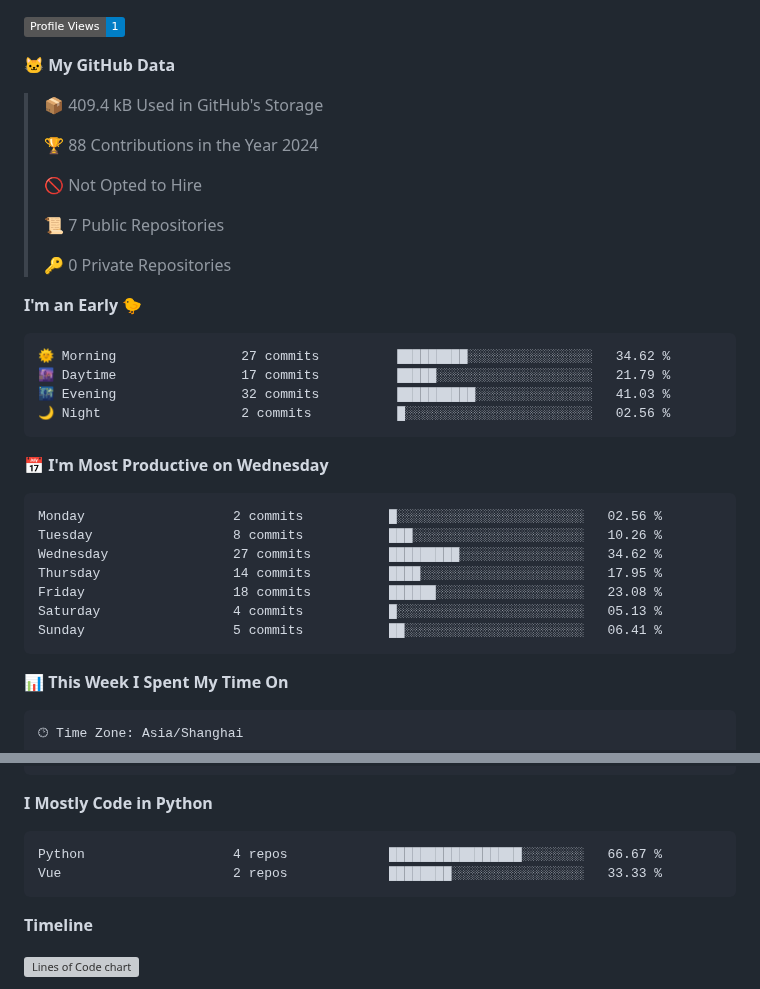
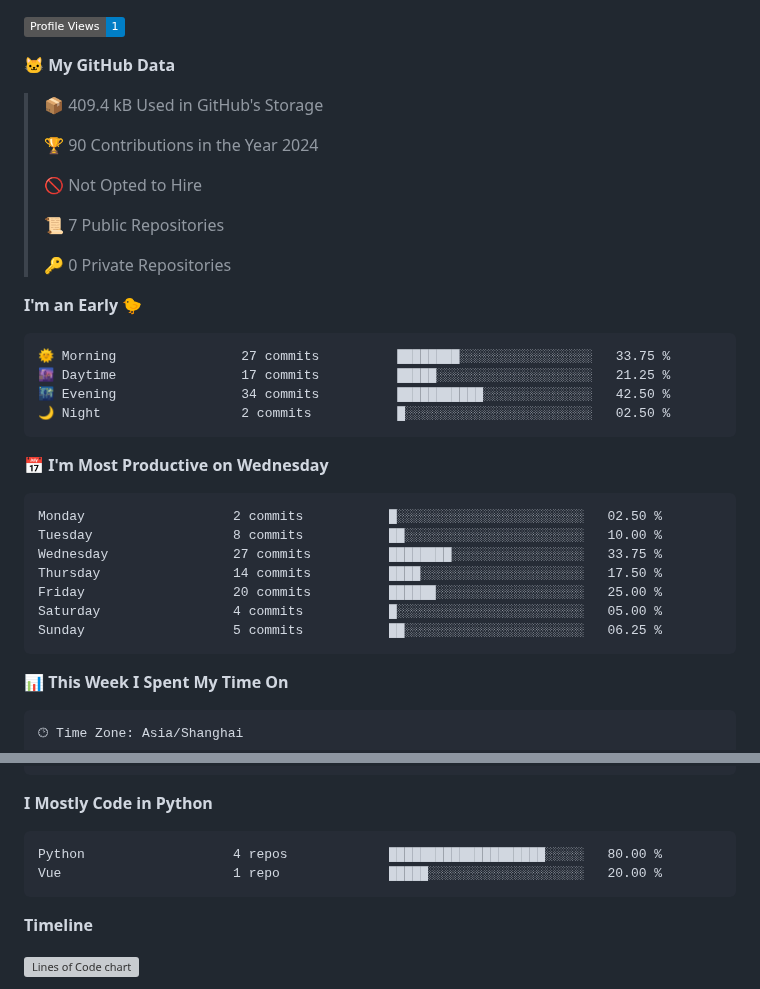
Before and after one commit to CloudSwordSage/CloudSwordSage, a Markdown page: README.md, 2 parts joined by grey strips. Rendered like a GitHub page; badges without logos; grey boxes are pictures that could not be loaded.

Commit message:
Updated with Dev Metrics

````diff
--- a/README.md
+++ b/README.md
@@ -25,7 +25,7 @@
 
 > 📦 409.4 kB Used in GitHub's Storage
  >
-> 🏆 88 Contributions in the Year 2024
+> 🏆 90 Contributions in the Year 2024
  >
 > 🚫 Not Opted to Hire
  >
@@ -36,21 +36,21 @@
 **I'm an Early 🐤**
 
 ```text
-🌞 Morning                27 commits          █████████░░░░░░░░░░░░░░░░   34.62 %
-🌆 Daytime                17 commits          █████░░░░░░░░░░░░░░░░░░░░   21.79 %
-🌃 Evening                32 commits          ██████████░░░░░░░░░░░░░░░   41.03 %
-🌙 Night                  2 commits           █░░░░░░░░░░░░░░░░░░░░░░░░   02.56 %
+🌞 Morning                27 commits          ████████░░░░░░░░░░░░░░░░░   33.75 %
+🌆 Daytime                17 commits          █████░░░░░░░░░░░░░░░░░░░░   21.25 %
+🌃 Evening                34 commits          ███████████░░░░░░░░░░░░░░   42.50 %
+🌙 Night                  2 commits           █░░░░░░░░░░░░░░░░░░░░░░░░   02.50 %
 ```
 📅 **I'm Most Productive on Wednesday**
 
 ```text
-Monday                   2 commits           █░░░░░░░░░░░░░░░░░░░░░░░░   02.56 %
-Tuesday                  8 commits           ███░░░░░░░░░░░░░░░░░░░░░░   10.26 %
-Wednesday                27 commits          █████████░░░░░░░░░░░░░░░░   34.62 %
-Thursday                 14 commits          ████░░░░░░░░░░░░░░░░░░░░░   17.95 %
-Friday                   18 commits          ██████░░░░░░░░░░░░░░░░░░░   23.08 %
-Saturday                 4 commits           █░░░░░░░░░░░░░░░░░░░░░░░░   05.13 %
-Sunday                   5 commits           ██░░░░░░░░░░░░░░░░░░░░░░░   06.41 %
+Monday                   2 commits           █░░░░░░░░░░░░░░░░░░░░░░░░   02.50 %
+Tuesday                  8 commits           ██░░░░░░░░░░░░░░░░░░░░░░░   10.00 %
+Wednesday                27 commits          ████████░░░░░░░░░░░░░░░░░   33.75 %
+Thursday                 14 commits          ████░░░░░░░░░░░░░░░░░░░░░   17.50 %
+Friday                   20 commits          ██████░░░░░░░░░░░░░░░░░░░   25.00 %
+Saturday                 4 commits           █░░░░░░░░░░░░░░░░░░░░░░░░   05.00 %
+Sunday                   5 commits           ██░░░░░░░░░░░░░░░░░░░░░░░   06.25 %
 ```
 
 
@@ -86,8 +86,8 @@ Windows                  6 hrs               ███████████
 **I Mostly Code in Python**
 
 ```text
-Python                   4 repos             █████████████████░░░░░░░░   66.67 %
-Vue                      2 repos             ████████░░░░░░░░░░░░░░░░░   33.33 %
+Python                   4 repos             ████████████████████░░░░░   80.00 %
+Vue                      1 repo              █████░░░░░░░░░░░░░░░░░░░░   20.00 %
 ```
 
 
````
Also changed, not shown: other parts of README.md (+2 -2 lines), assets/bar_graph.png.
